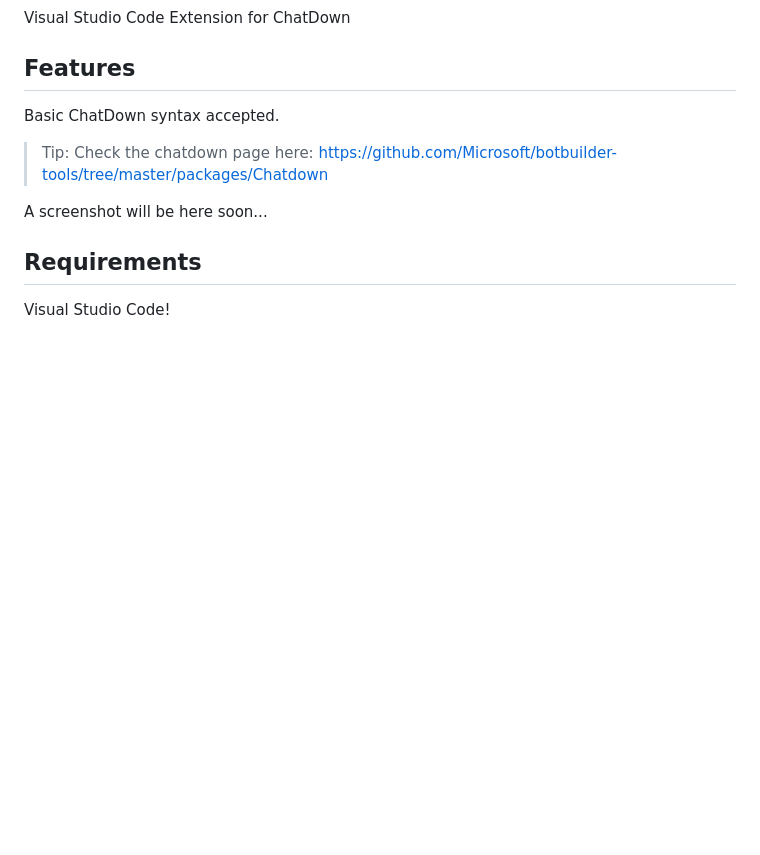
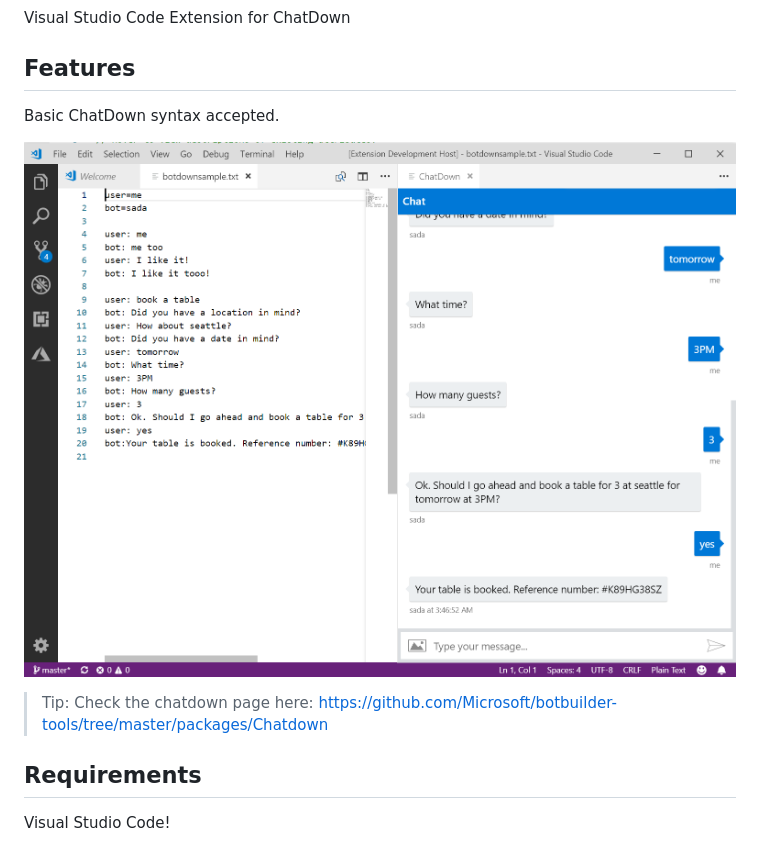
Before and after one commit to luisalvesmartins/vschatdown, a Markdown page: README.md, the part around the change. Drawn GitHub-style; pictures changed too: images/screenshot.png (added); blank space fills up the shorter version.

```diff
--- a/README.md
+++ b/README.md
@@ -5,9 +5,9 @@ Visual Studio Code Extension for ChatDown
 
 Basic ChatDown syntax accepted.
 
+![Screenshot](images/screenshot.png)
+
 > Tip: Check the chatdown page here: https://github.com/Microsoft/botbuilder-tools/tree/master/packages/Chatdown
-
-A screenshot will be here soon...
 
 ## Requirements
 
```
Also changed, not shown: 1 other file.
